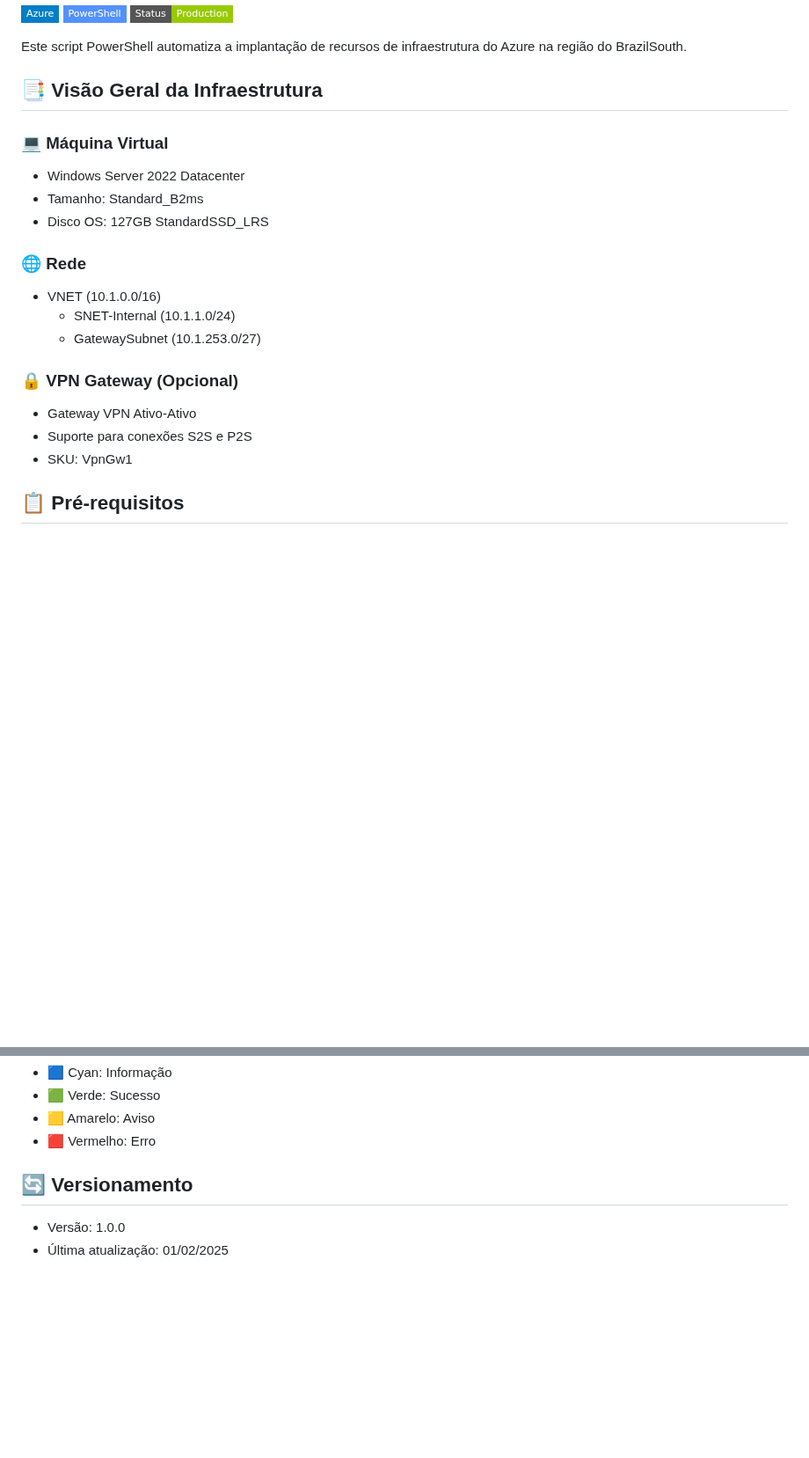
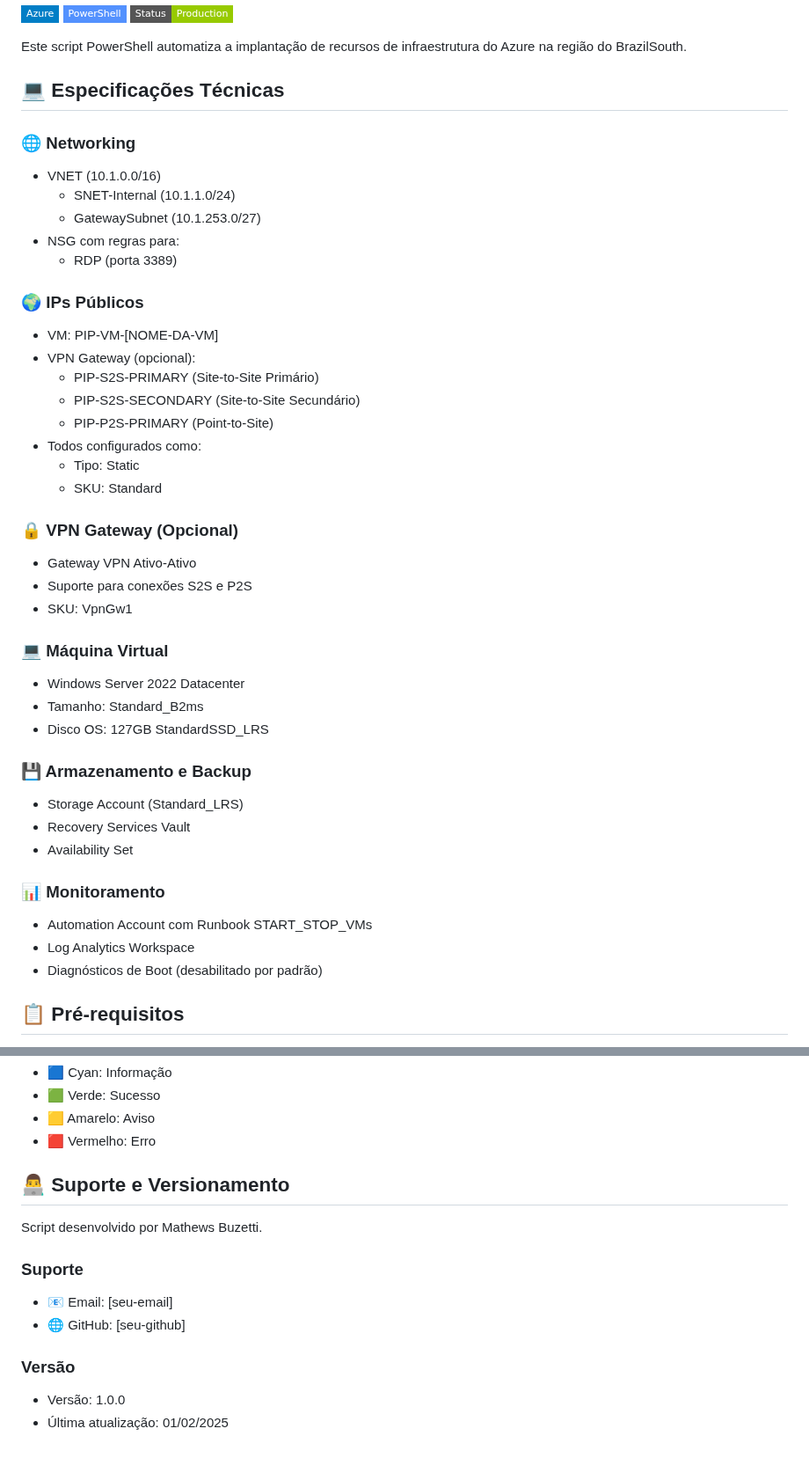
Before and after one commit to mathewsbuzetti/azure-infrastructure-template, a Markdown page: README.md, 2 parts joined by grey strips. Shown at 88% size. GitHub-like rendering; badges without logos; blank space fills up the shorter version.

```diff
--- a/README.md
+++ b/README.md
@@ -6,22 +6,44 @@
 
 Este script PowerShell automatiza a implantação de recursos de infraestrutura do Azure na região do BrazilSouth.
 
-## 📑 Visão Geral da Infraestrutura
+## 💻 Especificações Técnicas
+
+### 🌐 Networking
+* VNET (10.1.0.0/16)
+  * SNET-Internal (10.1.1.0/24)
+  * GatewaySubnet (10.1.253.0/27)
+* NSG com regras para:
+  * RDP (porta 3389)
+
+### 🌍 IPs Públicos
+* VM: PIP-VM-[NOME-DA-VM]
+* VPN Gateway (opcional):
+  * PIP-S2S-PRIMARY (Site-to-Site Primário)
+  * PIP-S2S-SECONDARY (Site-to-Site Secundário)
+  * PIP-P2S-PRIMARY (Point-to-Site)
+* Todos configurados como:
+  * Tipo: Static
+  * SKU: Standard
+
+### 🔒 VPN Gateway (Opcional)
+* Gateway VPN Ativo-Ativo
+* Suporte para conexões S2S e P2S
+* SKU: VpnGw1
 
 ### 💻 Máquina Virtual
 * Windows Server 2022 Datacenter
 * Tamanho: Standard_B2ms
 * Disco OS: 127GB StandardSSD_LRS
 
-### 🌐 Rede
-* VNET (10.1.0.0/16)
-  * SNET-Internal (10.1.1.0/24)
-  * GatewaySubnet (10.1.253.0/27)
+### 💾 Armazenamento e Backup
+* Storage Account (Standard_LRS)
+* Recovery Services Vault
+* Availability Set
 
-### 🔒 VPN Gateway (Opcional)
-* Gateway VPN Ativo-Ativo
-* Suporte para conexões S2S e P2S
-* SKU: VpnGw1
+### 📊 Monitoramento
+* Automation Account com Runbook START_STOP_VMs
+* Log Analytics Workspace
+* Diagnósticos de Boot (desabilitado por padrão)
 
 ## 📋 Pré-requisitos
 
@@ -131,7 +123,14 @@ O script fornece feedback em tempo real com cores:
 - 🟨 Amarelo: Aviso
 - 🟥 Vermelho: Erro
 
-## 🔄 Versionamento
+## 👨‍💻 Suporte e Versionamento
 
+Script desenvolvido por Mathews Buzetti.
+
+### Suporte
+- 📧 Email: [seu-email]
+- 🌐 GitHub: [seu-github]
+
+### Versão
 - Versão: 1.0.0
 - Última atualização: 01/02/2025
```
Also changed, not shown: other parts of README.md (+12 -42 lines).
